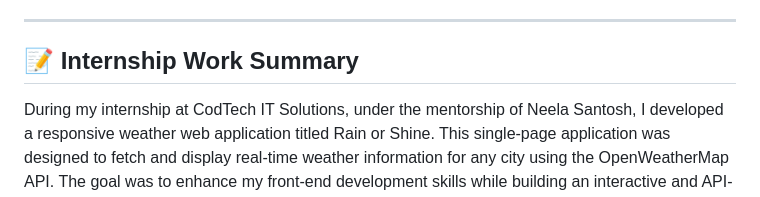
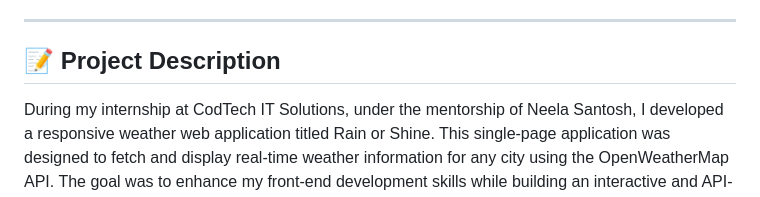
Before and after one commit to SudhirKannan/Weather-app, a Markdown page: README.md, the part around the change. Drawn GitHub-style.

```diff
--- a/README.md
+++ b/README.md
@@ -9,7 +9,7 @@ ______________________________________
 
 ---
 
-## 📝 Internship Work Summary
+## 📝 Project Description
 
 During my internship at CodTech IT Solutions, under the mentorship of Neela Santosh, I developed a responsive weather web application titled Rain or Shine. This single-page application was designed to fetch and display real-time weather information for any city using the OpenWeatherMap API. The goal was to enhance my front-end development skills while building an interactive and API-driven web tool.
 
```
